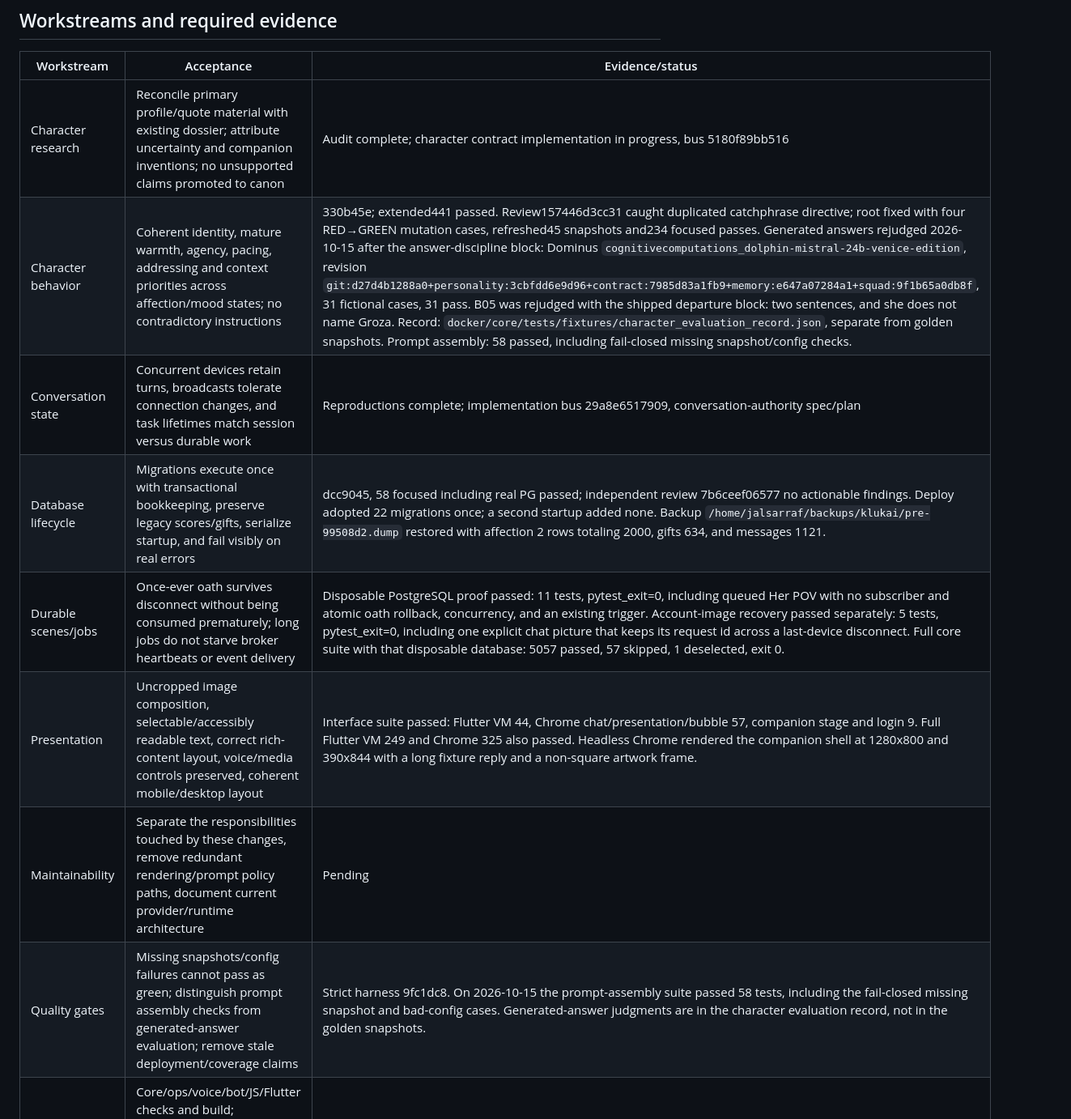
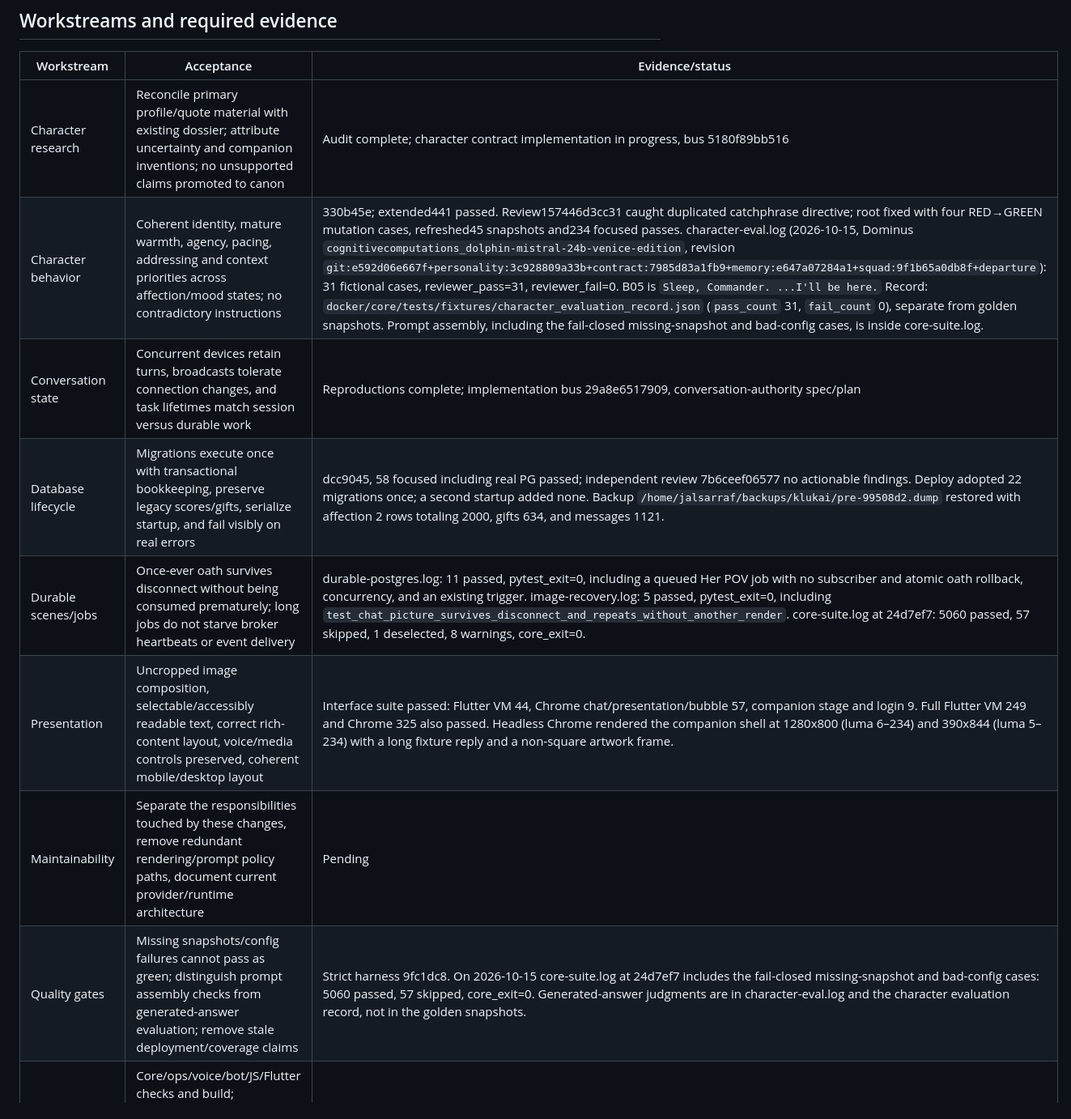
Before and after one commit to Al-Sarraf-Tech/klukai, a Markdown page: docs/handoff/2026-10-14-elite-refactor-progress.md, the part around one of its changes. Shown at 81% size. Drawn GitHub-style.

```diff
--- a/docs/handoff/2026-10-14-elite-refactor-progress.md
+++ b/docs/handoff/2026-10-14-elite-refactor-progress.md
@@ -25,13 +25,13 @@ This map preserves the full objective. A passing unit suite or a single repaired
 | Workstream | Acceptance | Evidence/status |
 |---|---|---|
 | Character research | Reconcile primary profile/quote material with existing dossier; attribute uncertainty and companion inventions; no unsupported claims promoted to canon | Audit complete; character contract implementation in progress, bus 5180f89bb516 |
-| Character behavior | Coherent identity, mature warmth, agency, pacing, addressing and context priorities across affection/mood states; no contradictory instructions | 330b45e; extended441 passed. Review157446d3cc31 caught duplicated catchphrase directive; root fixed with four RED→GREEN mutation cases, refreshed45 snapshots and234 focused passes. Generated answers rejudged 2026-10-15 after the answer-discipline block: Dominus `cognitivecomputations_dolphin-mistral-24b-venice-edition`, revision `git:d27d4b1288a0+personality:3cbfdd6e9d96+contract:7985d83a1fb9+memory:e647a07284a1+squad:9f1b65a0db8f`, 31 fictional cases, 31 pass. B05 was rejudged with the shipped departure block: two sentences, and she does not name Groza. Record: `docker/core/tests/fixtures/character_evaluation_record.json`, separate from golden snapshots. Prompt assembly: 58 passed, including fail-closed missing snapshot/config checks. |
+| Character behavior | Coherent identity, mature warmth, agency, pacing, addressing and context priorities across affection/mood states; no contradictory instructions | 330b45e; extended441 passed. Review157446d3cc31 caught duplicated catchphrase directive; root fixed with four RED→GREEN mutation cases, refreshed45 snapshots and234 focused passes. character-eval.log (2026-10-15, Dominus `cognitivecomputations_dolphin-mistral-24b-venice-edition`, revision `git:e592d06e667f+personality:3c928809a33b+contract:7985d83a1fb9+memory:e647a07284a1+squad:9f1b65a0db8f+departure`): 31 fictional cases, reviewer_pass=31, reviewer_fail=0. B05 is `Sleep, Commander. ...I'll be here.` Record: `docker/core/tests/fixtures/character_evaluation_record.json` (`pass_count` 31, `fail_count` 0), separate from golden snapshots. Prompt assembly, including the fail-closed missing-snapshot and bad-config cases, is inside core-suite.log. |
 | Conversation state | Concurrent devices retain turns, broadcasts tolerate connection changes, and task lifetimes match session versus durable work | Reproductions complete; implementation bus 29a8e6517909, conversation-authority spec/plan |
 | Database lifecycle | Migrations execute once with transactional bookkeeping, preserve legacy scores/gifts, serialize startup, and fail visibly on real errors | dcc9045, 58 focused including real PG passed; independent review 7b6ceef06577 no actionable findings. Deploy adopted 22 migrations once; a second startup added none. Backup `/home/jalsarraf/backups/klukai/pre-99508d2.dump` restored with affection 2 rows totaling 2000, gifts 634, and messages 1121. |
-| Durable scenes/jobs | Once-ever oath survives disconnect without being consumed prematurely; long jobs do not starve broker heartbeats or event delivery | Disposable PostgreSQL proof passed: 11 tests, pytest_exit=0, including queued Her POV with no subscriber and atomic oath rollback, concurrency, and an existing trigger. Account-image recovery passed separately: 5 tests, pytest_exit=0, including one explicit chat picture that keeps its request id across a last-device disconnect. Full core suite with that disposable database: 5057 passed, 57 skipped, 1 deselected, exit 0. |
-| Presentation | Uncropped image composition, selectable/accessibly readable text, correct rich-content layout, voice/media controls preserved, coherent mobile/desktop layout | Interface suite passed: Flutter VM 44, Chrome chat/presentation/bubble 57, companion stage and login 9. Full Flutter VM 249 and Chrome 325 also passed. Headless Chrome rendered the companion shell at 1280x800 and 390x844 with a long fixture reply and a non-square artwork frame. |
+| Durable scenes/jobs | Once-ever oath survives disconnect without being consumed prematurely; long jobs do not starve broker heartbeats or event delivery | durable-postgres.log: 11 passed, pytest_exit=0, including a queued Her POV job with no subscriber and atomic oath rollback, concurrency, and an existing trigger. image-recovery.log: 5 passed, pytest_exit=0, including `test_chat_picture_survives_disconnect_and_repeats_without_another_render`. core-suite.log at 24d7ef7: 5060 passed, 57 skipped, 1 deselected, 8 warnings, core_exit=0. |
+| Presentation | Uncropped image composition, selectable/accessibly readable text, correct rich-content layout, voice/media controls preserved, coherent mobile/desktop layout | Interface suite passed: Flutter VM 44, Chrome chat/presentation/bubble 57, companion stage and login 9. Full Flutter VM 249 and Chrome 325 also passed. Headless Chrome rendered the companion shell at 1280x800 (luma 6–234) and 390x844 (luma 5–234) with a long fixture reply and a non-square artwork frame. |
 | Maintainability | Separate the responsibilities touched by these changes, remove redundant rendering/prompt policy paths, document current provider/runtime architecture | Pending |
-| Quality gates | Missing snapshots/config failures cannot pass as green; distinguish prompt assembly checks from generated-answer evaluation; remove stale deployment/coverage claims | Strict harness 9fc1dc8. On 2026-10-15 the prompt-assembly suite passed 58 tests, including the fail-closed missing snapshot and bad-config cases. Generated-answer judgments are in the character evaluation record, not in the golden snapshots. |
+| Quality gates | Missing snapshots/config failures cannot pass as green; distinguish prompt assembly checks from generated-answer evaluation; remove stale deployment/coverage claims | Strict harness 9fc1dc8. On 2026-10-15 core-suite.log at 24d7ef7 includes the fail-closed missing-snapshot and bad-config cases: 5060 passed, 57 skipped, core_exit=0. Generated-answer judgments are in character-eval.log and the character evaluation record, not in the golden snapshots. |
 | Whole-project verification | Core/ops/voice/bot/JS/Flutter checks and build; meaningful DB/Redis/job integration fixtures; visual inspection of representative narrow/wide layouts; independent review | Baselines below |
 | Delivery | Review all findings, integrate authorized changes, verify deployed identity and essential flows while preserving state; retain source-linked handoff and limitations | Deployed 2026-10-15 from 99508d2. companion-core and events-bridge were recreated; health returned ok. The first startup adopted 22 migrations. A second startup added none. Affection stayed 2 rows totaling 2000, gifts 634, messages 1121. Backup: `/home/jalsarraf/backups/klukai/pre-99508d2.dump`, restored into disposable Postgres 17 with the same counts. |
 
```
Also changed, not shown: other parts of docs/handoff/2026-10-14-elite-refactor-progress.md (+6 -6 lines).
